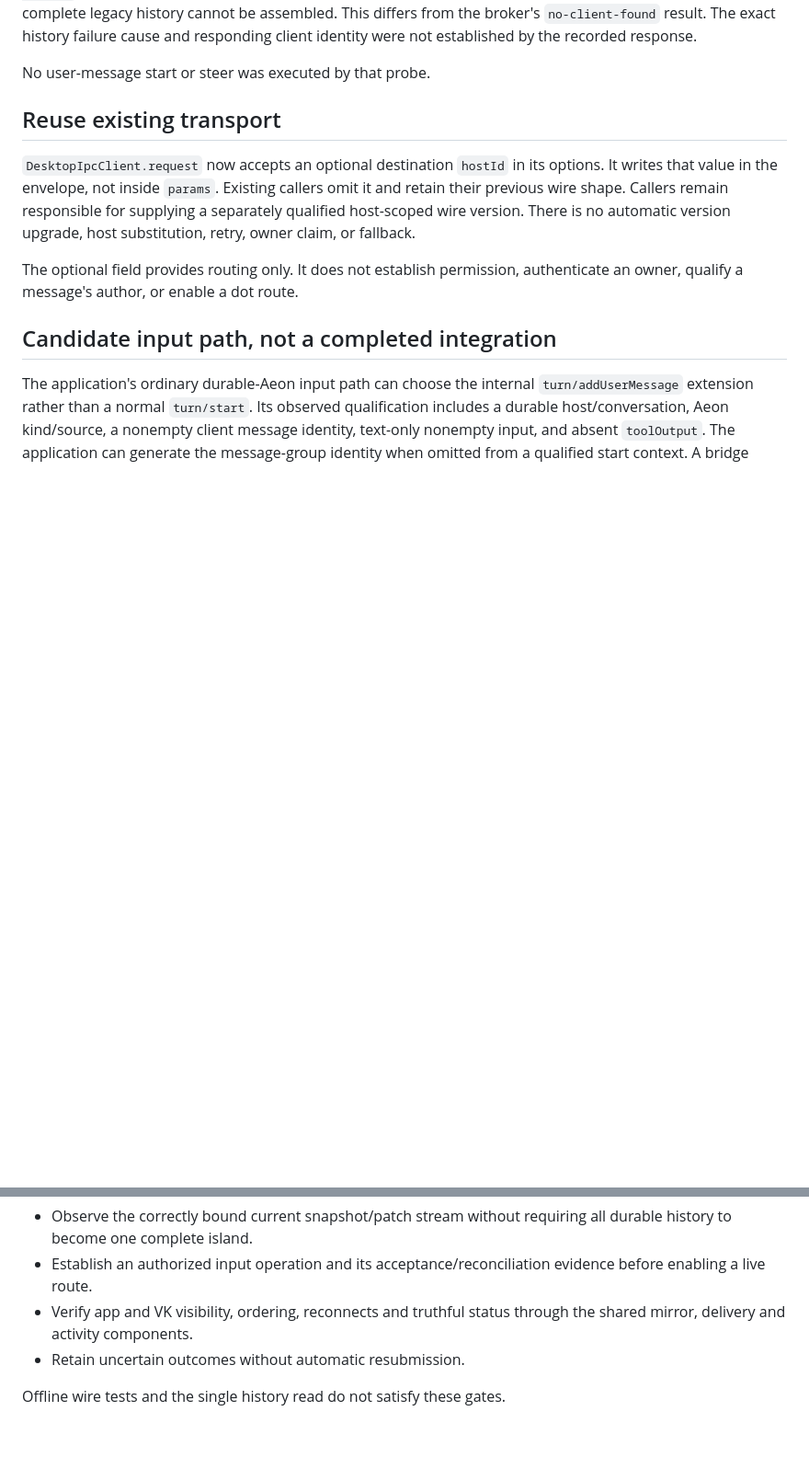
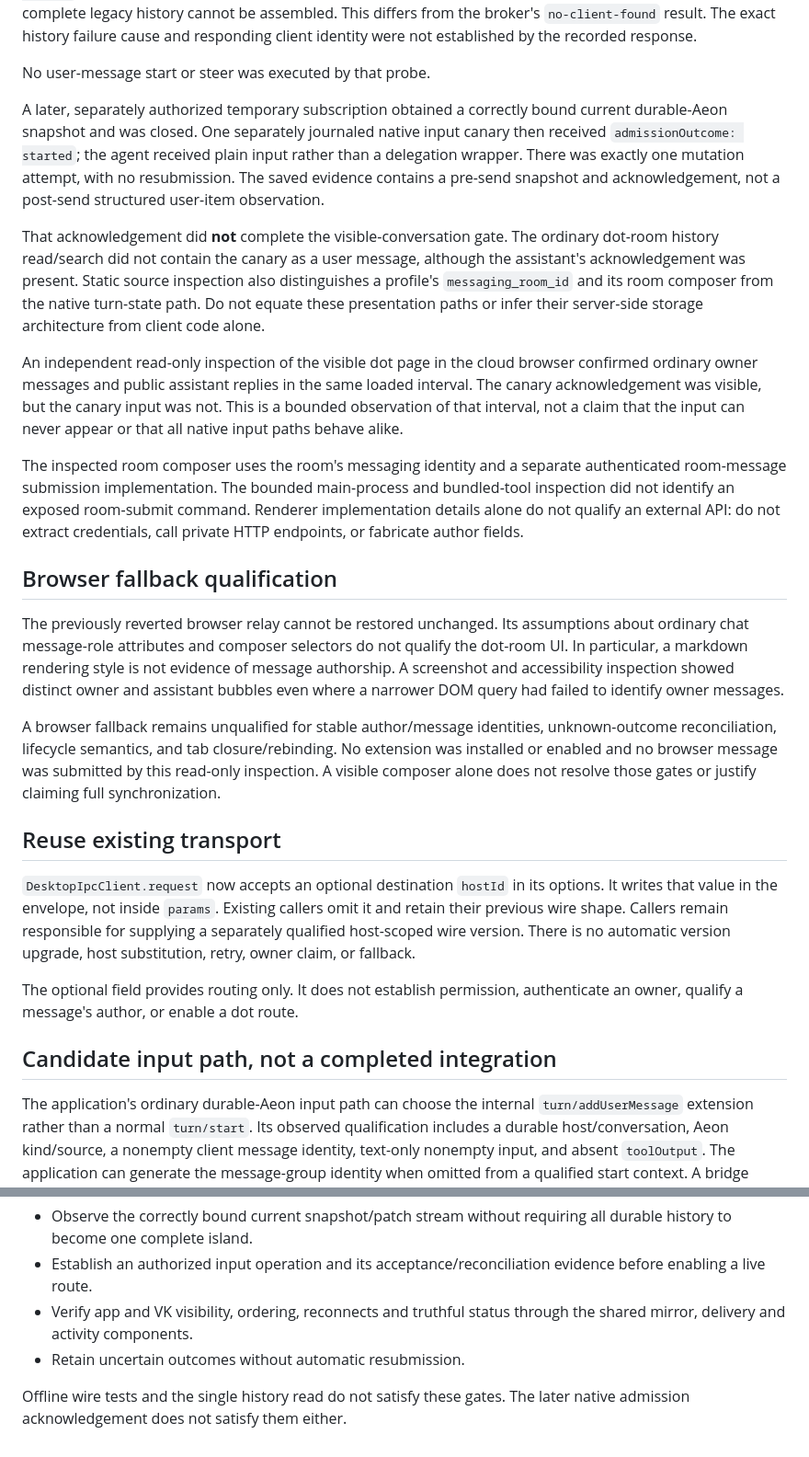
Before and after one commit to RedRatInHat/VKodex, a Markdown page: docs/DOT_DESKTOP_IPC_FINDINGS.md, 2 parts joined by grey strips. Shown at 92% size. Drawn GitHub-style; blank space fills up the shorter version.

Commit message:
docs: record native admission and visible-room qualification gap

```diff
--- a/docs/DOT_DESKTOP_IPC_FINDINGS.md
+++ b/docs/DOT_DESKTOP_IPC_FINDINGS.md
@@ -21,6 +21,47 @@ from the broker's `no-client-found` result. The exact history failure cause and
 responding client identity were not established by the recorded response.
 
 No user-message start or steer was executed by that probe.
+
+A later, separately authorized temporary subscription obtained a correctly
+bound current durable-Aeon snapshot and was closed. One separately journaled
+native input canary then received `admissionOutcome: started`; the agent
+received plain input rather than a delegation wrapper. There was exactly one
+mutation attempt, with no resubmission. The saved evidence contains a pre-send
+snapshot and acknowledgement, not a post-send structured user-item observation.
+
+That acknowledgement did **not** complete the visible-conversation gate. The
+ordinary dot-room history read/search did not contain the canary as a user
+message, although the assistant's acknowledgement was present. Static source
+inspection also distinguishes a profile's `messaging_room_id` and its room
+composer from the native turn-state path. Do not equate these presentation paths
+or infer their server-side storage architecture from client code alone.
+
+An independent read-only inspection of the visible dot page in the cloud
+browser confirmed ordinary owner messages and public assistant replies in the
+same loaded interval. The canary acknowledgement was visible, but the canary
+input was not. This is a bounded observation of that interval, not a claim
+that the input can never appear or that all native input paths behave alike.
+
+The inspected room composer uses the room's messaging identity and a separate
+authenticated room-message submission implementation. The bounded main-process
+and bundled-tool inspection did not identify an exposed room-submit command.
+Renderer implementation details alone do not qualify an external API: do not
+extract credentials, call private HTTP endpoints, or fabricate author fields.
+
+## Browser fallback qualification
+
+The previously reverted browser relay cannot be restored unchanged. Its
+assumptions about ordinary chat message-role attributes and composer selectors
+do not qualify the dot-room UI. In particular, a markdown rendering style is
+not evidence of message authorship. A screenshot and accessibility inspection
+showed distinct owner and assistant bubbles even where a narrower DOM query
+had failed to identify owner messages.
+
+A browser fallback remains unqualified for stable author/message identities,
+unknown-outcome reconciliation, lifecycle semantics, and tab closure/rebinding.
+No extension was installed or enabled and no browser message was submitted by
+this read-only inspection. A visible composer alone does not resolve those
+gates or justify claiming full synchronization.
 
 ## Reuse existing transport
 
@@ -59,3 +100,4 @@ Do not call a private service endpoint or fabricate a user identity to emulate i
 - Retain uncertain outcomes without automatic resubmission.
 
 Offline wire tests and the single history read do not satisfy these gates.
+The later native admission acknowledgement does not satisfy them either.
```
